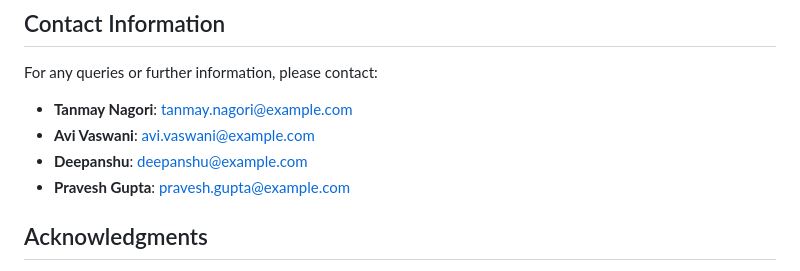
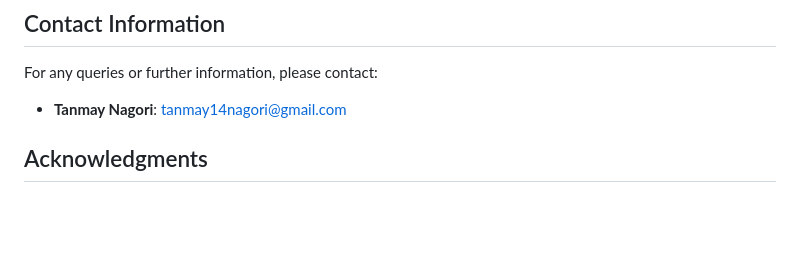
Before and after one commit to tanmaynagori14/Breast-Cancer-Analysis-And-Prediction, a Markdown page: README.md, the part around one of its changes. GitHub-like rendering; blank space fills up the shorter version.

```diff
--- a/README.md
+++ b/README.md
@@ -49,10 +57,7 @@ Netaji Subhas University of Technology (NSUT)
 
 For any queries or further information, please contact:
 
-- **Tanmay Nagori**: tanmay.nagori@example.com
-- **Avi Vaswani**: avi.vaswani@example.com
-- **Deepanshu**: deepanshu@example.com
-- **Pravesh Gupta**: pravesh.gupta@example.com
+- **Tanmay Nagori**: tanmay14nagori@gmail.com
 
 ## Acknowledgments
 
```
Also changed, not shown: other parts of README.md (+8 -0 lines).
